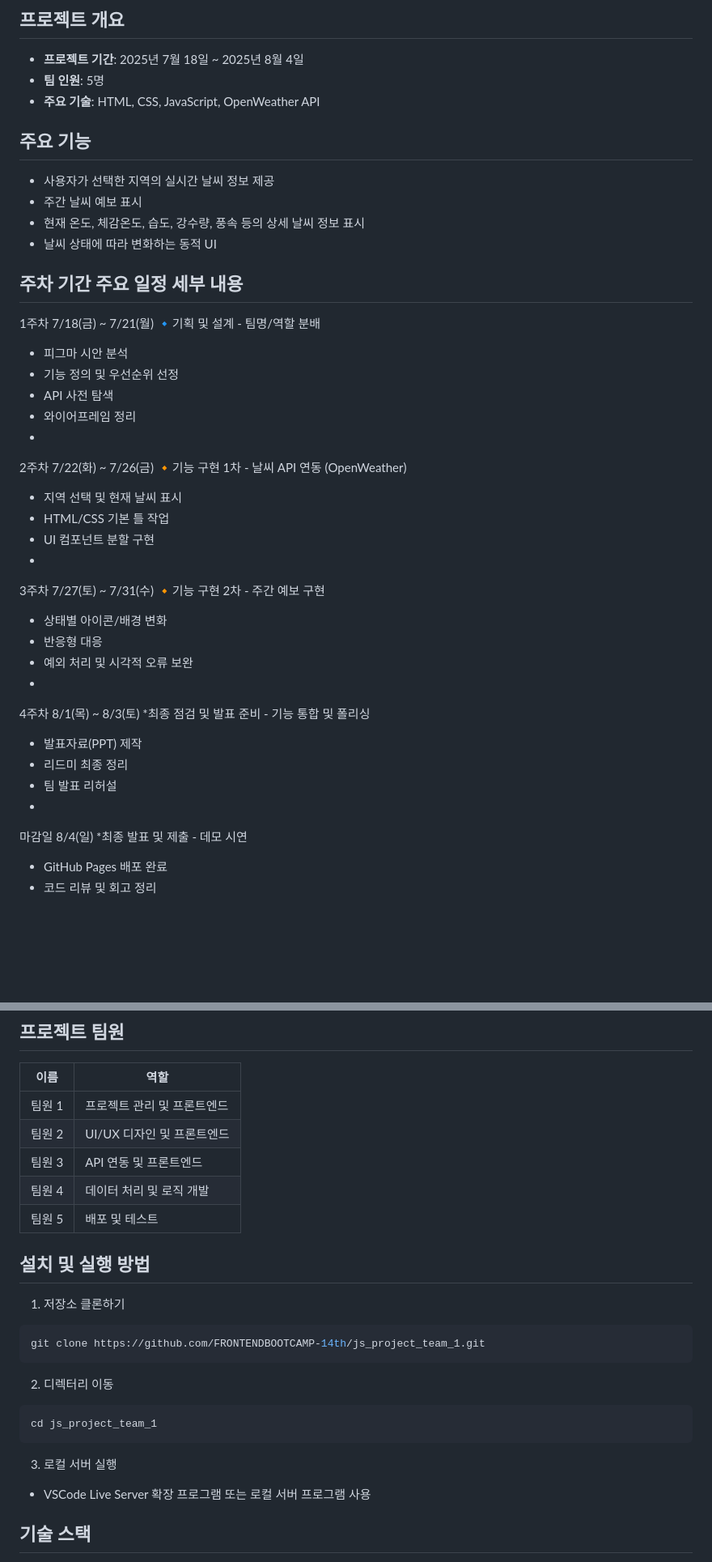
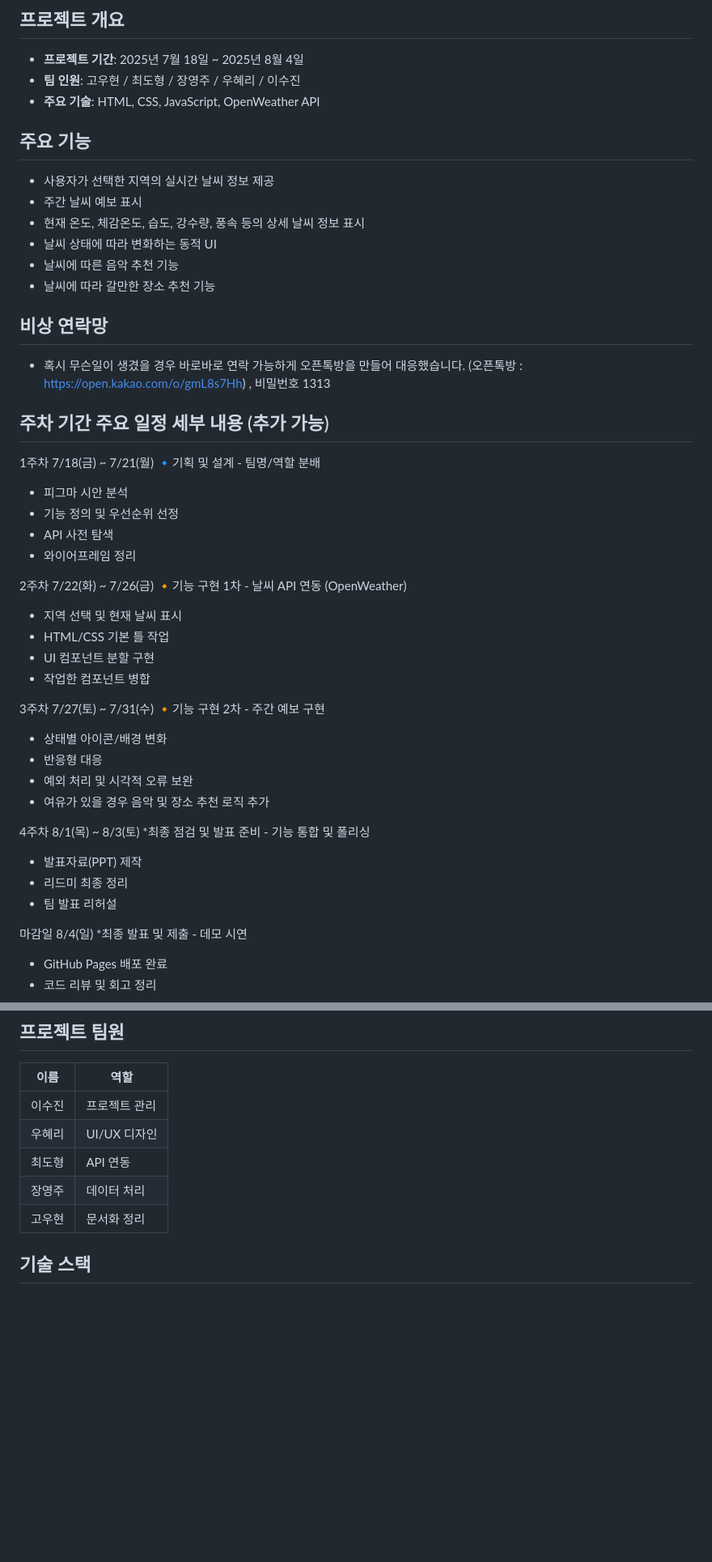
Before and after one commit to FRONTENDBOOTCAMP-14th/js_project_team_1, a Markdown page: README.md, 2 parts joined by grey strips. Shown at 81% size. Rendered like a GitHub page; blank space fills up the shorter version.

Commit message:
Update README.md
- 비상 연락망 수단 추가

- 주요 일정 수정

- 역할 수정

- 다운 방법 삭제

````diff
--- a/README.md
+++ b/README.md
@@ -8,7 +8,7 @@
 ## 프로젝트 개요
 
 * **프로젝트 기간**: 2025년 7월 18일 \~ 2025년 8월 4일
-* **팀 인원**: 5명
+* **팀 인원**: 고우현 / 최도형 / 장영주 / 우혜리 / 이수진
 * **주요 기술**: HTML, CSS, JavaScript, OpenWeather API
 
 ## 주요 기능
@@ -17,30 +17,38 @@
 * 주간 날씨 예보 표시
 * 현재 온도, 체감온도, 습도, 강수량, 풍속 등의 상세 날씨 정보 표시
 * 날씨 상태에 따라 변화하는 동적 UI
+* 날씨에 따른 음악 추천 기능
+* 날씨에 따라 갈만한 장소 추천 기능
 
-## 주차	기간	주요 일정	세부 내용
+## 비상 연락망
+
+* 혹시 무슨일이 생겼을 경우 바로바로 연락 가능하게 오픈톡방을 만들어 대응했습니다. (오픈톡방 : https://open.kakao.com/o/gmL8s7Hh) , 비밀번호 1313
+
+## 주차	기간	주요 일정	세부 내용 (추가 가능)
 
 1주차	7/18(금) ~ 7/21(월)	🔹기획 및 설계	- 팀명/역할 분배
 - 피그마 시안 분석
 - 기능 정의 및 우선순위 선정
 - API 사전 탐색
 - 와이어프레임 정리
--
+
 2주차	7/22(화) ~ 7/26(금)	🔸기능 구현 1차	- 날씨 API 연동 (OpenWeather)
 - 지역 선택 및 현재 날씨 표시
 - HTML/CSS 기본 틀 작업
 - UI 컴포넌트 분할 구현
--
+- 작업한 컴포넌트 병합
+
 3주차	7/27(토) ~ 7/31(수)	🔸기능 구현 2차	- 주간 예보 구현
 - 상태별 아이콘/배경 변화
 - 반응형 대응
 - 예외 처리 및 시각적 오류 보완
--
+- 여유가 있을 경우 음악 및 장소 추천 로직 추가
+
 4주차	8/1(목) ~ 8/3(토)	*최종 점검 및 발표 준비	- 기능 통합 및 폴리싱
 - 발표자료(PPT) 제작
 - 리드미 최종 정리
 - 팀 발표 리허설
--
+
 마감일	8/4(일)	*최종 발표 및 제출	- 데모 시연
 - GitHub Pages 배포 완료
 - 코드 리뷰 및 회고 정리
@@ -55,29 +63,11 @@
 
 | 이름   | 역할                |
 | ---- | ----------------- |
-| 팀원 1 | 프로젝트 관리 및 프론트엔드   |
-| 팀원 2 | UI/UX 디자인 및 프론트엔드 |
-| 팀원 3 | API 연동 및 프론트엔드    |
-| 팀원 4 | 데이터 처리 및 로직 개발    |
-| 팀원 5 | 배포 및 테스트          |
-
-## 설치 및 실행 방법
-
-1. 저장소 클론하기
-
-```bash
-git clone https://github.com/FRONTENDBOOTCAMP-14th/js_project_team_1.git
-```
-
-2. 디렉터리 이동
-
-```bash
-cd js_project_team_1
-```
-
-3. 로컬 서버 실행
-
-* VSCode Live Server 확장 프로그램 또는 로컬 서버 프로그램 사용
+| 이수진 | 프로젝트 관리 |
+| 우혜리 | UI/UX 디자인  |
+| 최도형 | API 연동     |
+| 장영주 | 데이터 처리    |
+| 고우현 | 문서화 정리     |
 
 ## 기술 스택
 
````
